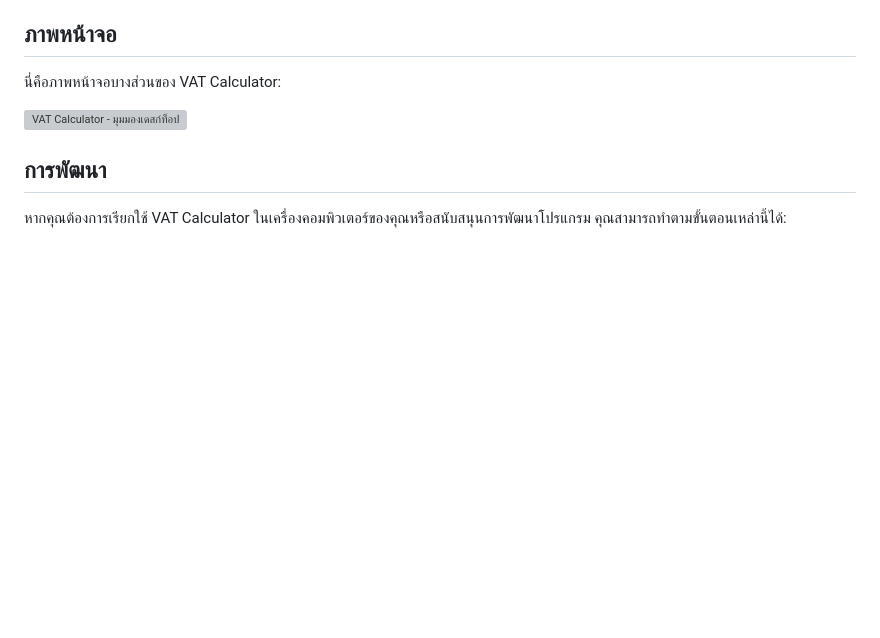
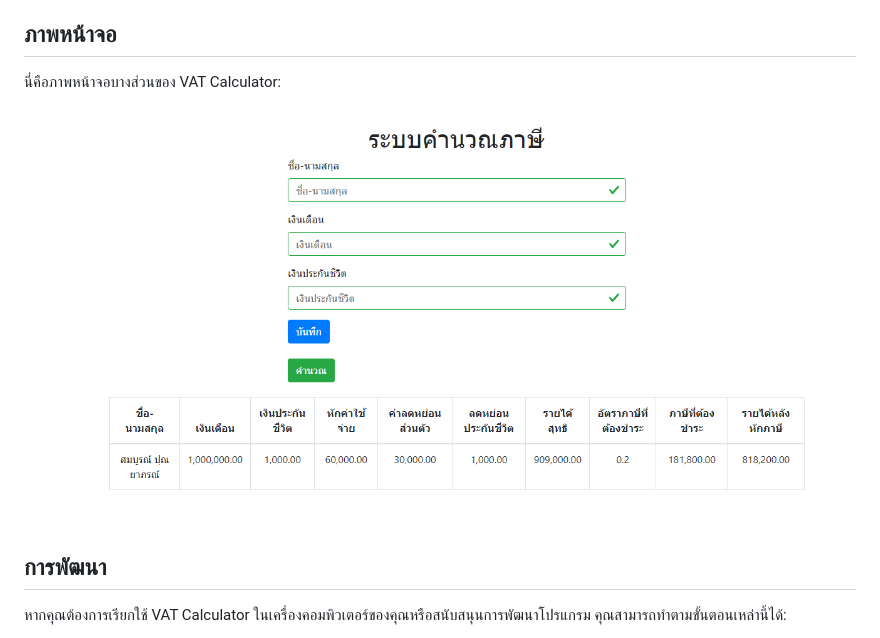
Before and after one commit to boon14872/objWorkShop1, a Markdown page: README.md, the part around the change. GitHub-like rendering; blank space fills up the shorter version; grey boxes are pictures that could not be loaded.

```diff
--- a/README.md
+++ b/README.md
@@ -38,7 +38,7 @@
 
 นี่คือภาพหน้าจอบางส่วนของ VAT Calculator:
 
-![VAT Calculator - มุมมองเดสก์ท็อป](screenshots/sc1.png)
+![VAT Calculator - มุมมองเดสก์ท็อป](/sc1.png)
 
 ## การพัฒนา
 
```
